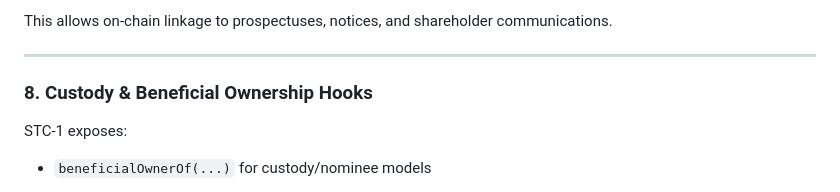
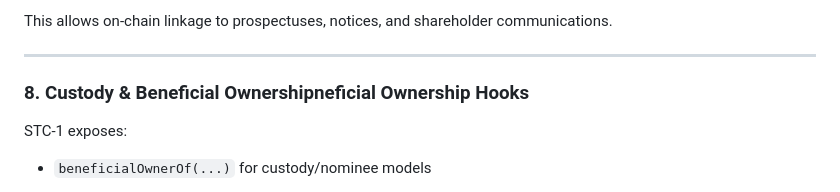
Before and after one commit to ilorroot/STC-1, a Markdown page: README.md, the part around the change. Drawn GitHub-style.

```diff
--- a/README.md
+++ b/README.md
@@ -128,7 +128,7 @@ This allows on-chain linkage to prospectuses, notices, and shareholder communica
 
 ---
 
-### 8. Custody & Beneficial Ownership Hooks
+### 8. Custody & Beneficial Ownershipneficial Ownership Hooks
 STC-1 exposes:
 - `beneficialOwnerOf(...)` for custody/nominee models
 
```
